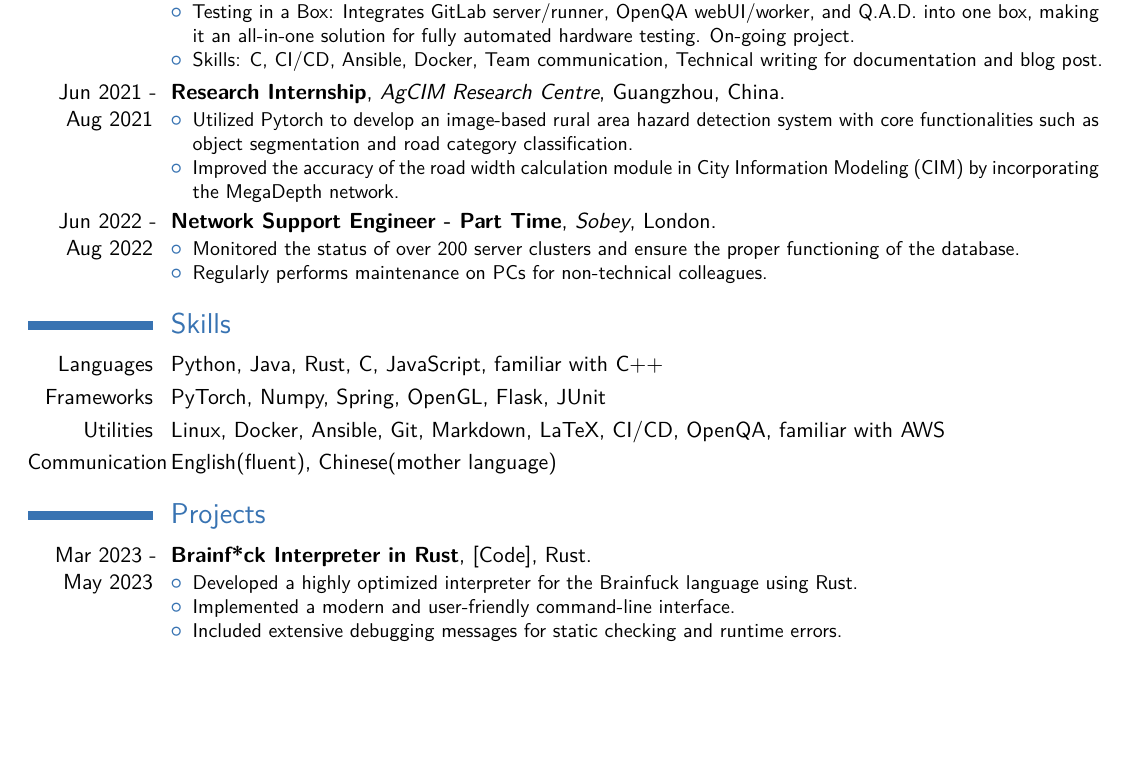
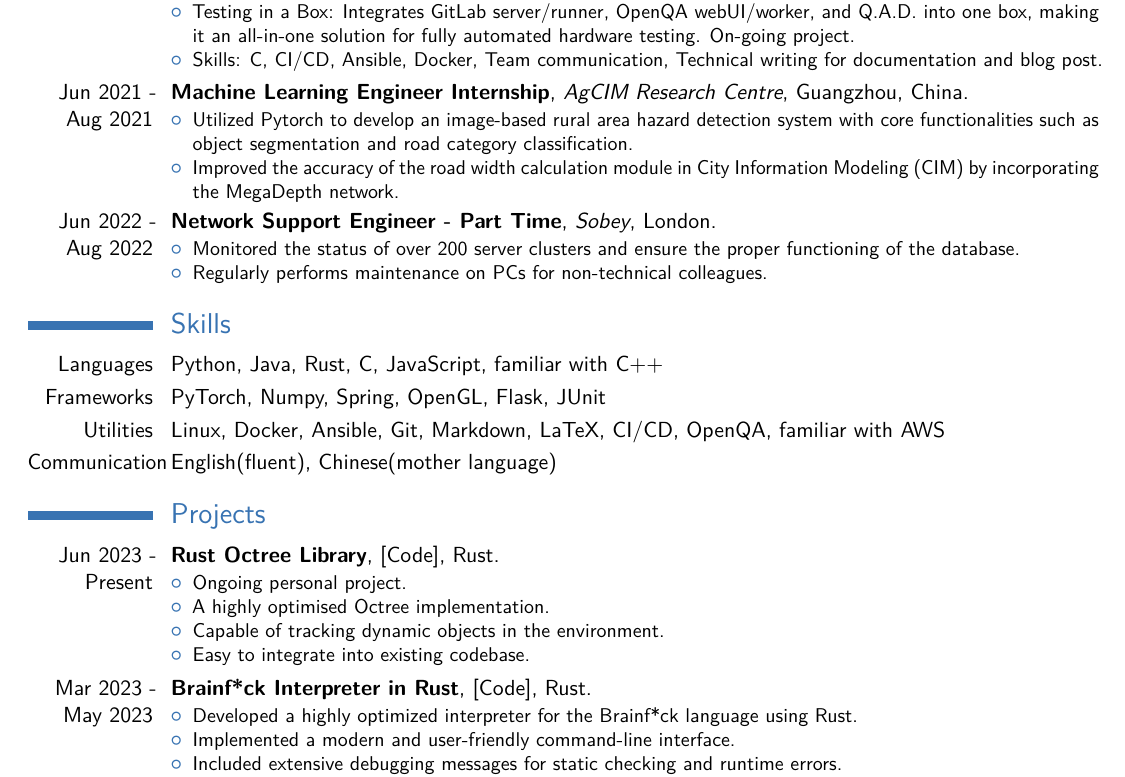
Before and after one commit to WenqingZong/CV, a LaTeX CV (cv_7.tex): part of page 1 of 2, cut so that both start at the same text, the shorter picture padded with empty space. Compiled offline with pdfLaTeX.

Commit message:
Add octree

```diff
--- a/cv_7.tex
+++ b/cv_7.tex
@@ -118,7 +118,7 @@
 \item Skills: C, CI/CD, Ansible, Docker, Team communication, Technical writing for documentation and blog post.
 \end{itemize}}
 
-\cventry{Jun 2021 - Aug 2021}{Research Internship}{AgCIM Research Centre}{Guangzhou, China}{}{
+\cventry{Jun 2021 - Aug 2021}{Machine Learning Engineer Internship}{AgCIM Research Centre}{Guangzhou, China}{}{
 \begin{itemize}
 \item Utilized Pytorch to develop an image-based rural area hazard detection system with core functionalities such as object segmentation and road category classification.
 \item Improved the accuracy of the road width calculation module in City Information Modeling (CIM) by incorporating the MegaDepth network.
@@ -141,9 +141,17 @@
 
 \section{Projects}
 
+\cventry{Jun 2023 - Present}{Rust Octree Library}{}{\href{https://github.com/WenqingZong/Octree}{[Code]}}{Rust}{
+\begin{itemize}
+\item Ongoing personal project.
+\item A highly optimised Octree implementation.
+\item Capable of tracking dynamic objects in the environment.
+\item Easy to integrate into existing codebase.
+\end{itemize}}
+
 \cventry{Mar 2023 - May 2023}{Brainf*ck Interpreter in Rust}{}{\href{https://github.com/WenqingZong/BrainfuckInterpreter}{[Code]}}{Rust}{
 \begin{itemize}
-\item Developed a highly optimized interpreter for the Brainfuck language using Rust.
+\item Developed a highly optimized interpreter for the Brainf*ck language using Rust.
 \item Implemented a modern and user-friendly command-line interface.
 \item Included extensive debugging messages for static checking and runtime errors.
 \item Achieved high test coverage and fully documented the project.
```
Also changed, not shown: cv.pdf.
